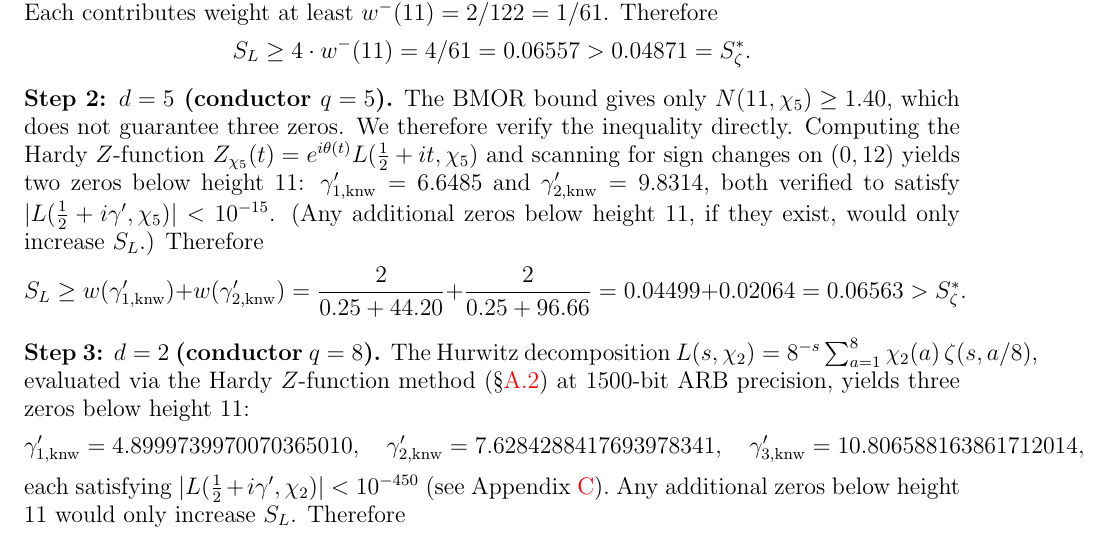
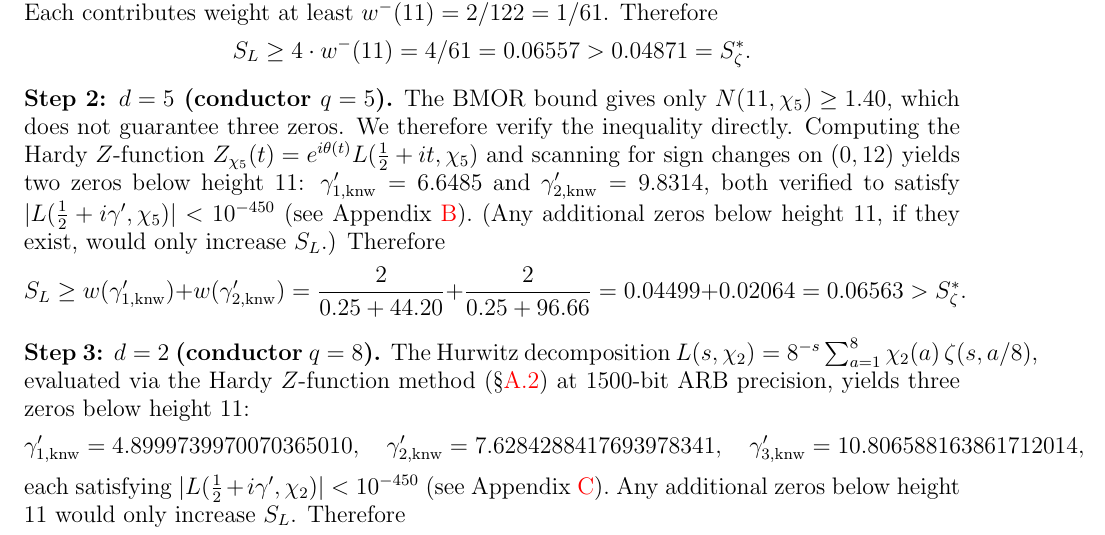
Before and after one commit to PeterShiller/Persistent_Heuristics_Part_I, a LaTeX paper (03.LaTeX/Unconditional_Density_Bounds_for_Quadratic_Norm-Form_Energies_via_Lorentzian_Spectral_Weights.tex): part of page 9 of 62, cut so that both start at the same text. Compiled offline with pdfLaTeX.

Commit message:
Fix stale certification threshold in thm:low-lying Step 2 (chi_5)
10^{-15} -> 10^{-450}; cite app:chi5-highprec.
Zero values and weight arithmetic were already correct.

```diff
--- a/03.LaTeX/Unconditional_Density_Bounds_for_Quadratic_Norm-Form_Energies_via_Lorentzian_Spectral_Weights.tex
+++ b/03.LaTeX/Unconditional_Density_Bounds_for_Quadratic_Norm-Form_Energies_via_Lorentzian_Spectral_Weights.tex
@@ -374,7 +374,7 @@ where $\ell = \log(q \cdot 13/(2\pi))$.  For $q = 12$, this evaluates to $N(11,
 \]
 
 \medskip\noindent\textbf{Step 2: $d = 5$ (conductor $q = 5$).}
-The BMOR bound gives only $N(11, \chi_5) \geq 1.40$, which does not guarantee three zeros.  We therefore verify the inequality directly.  Computing the Hardy $Z$-function $Z_{\chi_5}(t) = e^{i\theta(t)} L(\half + it, \chi_5)$ and scanning for sign changes on $(0, 12)$ yields two zeros below height $11$: $\gamma'_{1,\mathrm{knw}} = 6.6485$ and $\gamma'_{2,\mathrm{knw}} = 9.8314$, both verified to satisfy $|L(\half + i\gamma', \chi_5)| < 10^{-15}$.  (Any additional zeros below height $11$, if they exist, would only increase $S_L$.)  Therefore
+The BMOR bound gives only $N(11, \chi_5) \geq 1.40$, which does not guarantee three zeros.  We therefore verify the inequality directly.  Computing the Hardy $Z$-function $Z_{\chi_5}(t) = e^{i\theta(t)} L(\half + it, \chi_5)$ and scanning for sign changes on $(0, 12)$ yields two zeros below height $11$: $\gamma'_{1,\mathrm{knw}} = 6.6485$ and $\gamma'_{2,\mathrm{knw}} = 9.8314$, both verified to satisfy $|L(\tfrac{1}{2} + i\gamma', \chi_5)| < 10^{-450}$ (see Appendix~\ref{app:chi5-highprec}).  (Any additional zeros below height $11$, if they exist, would only increase $S_L$.)  Therefore
 \[
   S_L \geq w(\gamma'_{1,\mathrm{knw}}) + w(\gamma'_{2,\mathrm{knw}}) = \frac{2}{0.25 + 44.20} + \frac{2}{0.25 + 96.66} = 0.04499 + 0.02064 = 0.06563 > S_\zeta^*.
 \]
```
